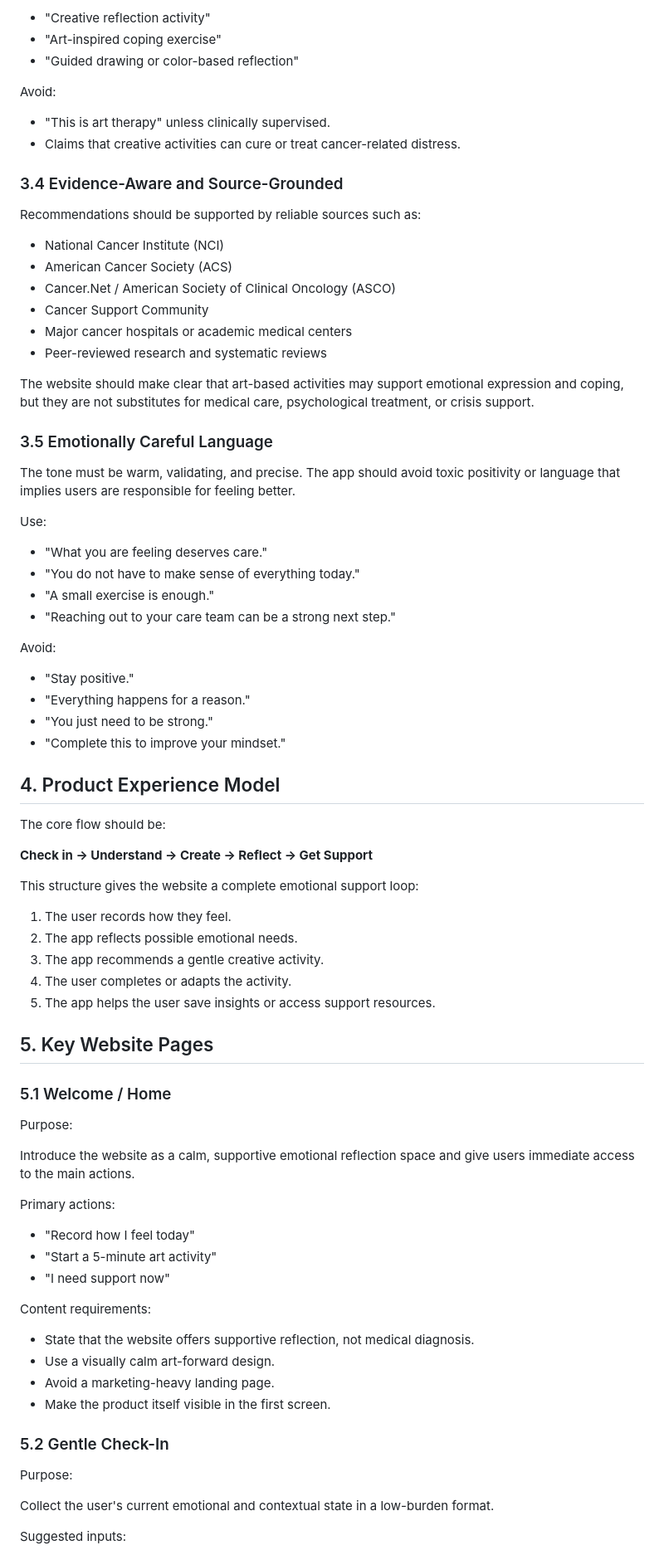
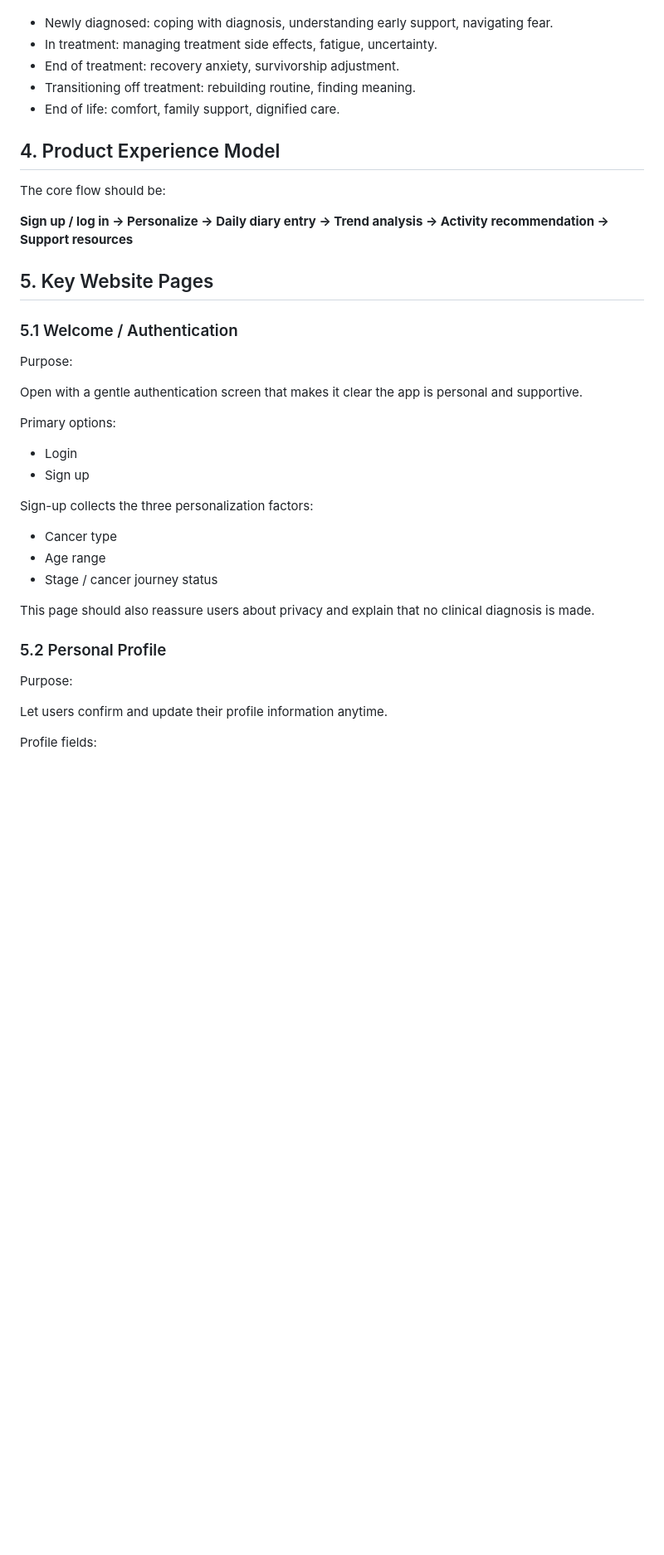
Before and after one commit to yike-huang/ctest, a Markdown page: design.md, the part around one of its changes. Shown at 83% size. Drawn GitHub-style; blank space fills up the shorter version.

Commit message:
Refine project vision and core design principles for emotional reflection app

```diff
--- a/design.md
+++ b/design.md
@@ -61,84 +75,42 @@ Use:
 
-- "Creative reflection activity"
-- "Art-inspired coping exercise"
-- "Guided drawing or color-based reflection"
-
-Avoid:
-
-- "This is art therapy" unless clinically supervised.
-- Claims that creative activities can cure or treat cancer-related distress.
-
-### 3.4 Evidence-Aware and Source-Grounded
-
-Recommendations should be supported by reliable sources such as:
-
-- National Cancer Institute (NCI)
-- American Cancer Society (ACS)
-- Cancer.Net / American Society of Clinical Oncology (ASCO)
-- Cancer Support Community
-- Major cancer hospitals or academic medical centers
-- Peer-reviewed research and systematic reviews
-
-The website should make clear that art-based activities may support emotional expression and coping, but they are not substitutes for medical care, psychological treatment, or crisis support.
-
-### 3.5 Emotionally Careful Language
-
-The tone must be warm, validating, and precise. The app should avoid toxic positivity or language that implies users are responsible for feeling better.
-
-Use:
-
-- "What you are feeling deserves care."
-- "You do not have to make sense of everything today."
-- "A small exercise is enough."
-- "Reaching out to your care team can be a strong next step."
-
-Avoid:
-
-- "Stay positive."
-- "Everything happens for a reason."
-- "You just need to be strong."
-- "Complete this to improve your mindset."
+- Newly diagnosed: coping with diagnosis, understanding early support, navigating fear.
+- In treatment: managing treatment side effects, fatigue, uncertainty.
+- End of treatment: recovery anxiety, survivorship adjustment.
+- Transitioning off treatment: rebuilding routine, finding meaning.
+- End of life: comfort, family support, dignified care.
 
 ## 4. Product Experience Model
 
 The core flow should be:
 
-**Check in -> Understand -> Create -> Reflect -> Get Support**
-
-This structure gives the website a complete emotional support loop:
-
-1. The user records how they feel.
-2. The app reflects possible emotional needs.
-3. The app recommends a gentle creative activity.
-4. The user completes or adapts the activity.
-5. The app helps the user save insights or access support resources.
+**Sign up / log in -> Personalize -> Daily diary entry -> Trend analysis -> Activity recommendation -> Support resources**
 
 ## 5. Key Website Pages
 
-### 5.1 Welcome / Home
+### 5.1 Welcome / Authentication
 
 Purpose:
 
-Introduce the website as a calm, supportive emotional reflection space and give users immediate access to the main actions.
+Open with a gentle authentication screen that makes it clear the app is personal and supportive.
 
-Primary actions:
+Primary options:
 
-- "Record how I feel today"
-- "Start a 5-minute art activity"
-- "I need support now"
+- Login
+- Sign up
 
-Content requirements:
+Sign-up collects the three personalization factors:
 
-- State that the website offers supportive reflection, not medical diagnosis.
-- Use a visually calm art-forward design.
-- Avoid a marketing-heavy landing page.
-- Make the product itself visible in the first screen.
+- Cancer type
+- Age range
+- Stage / cancer journey status
 
-### 5.2 Gentle Check-In
+This page should also reassure users about privacy and explain that no clinical diagnosis is made.
+
+### 5.2 Personal Profile
 
 Purpose:
 
-Collect the user's current emotional and contextual state in a low-burden format.
+Let users confirm and update their profile information anytime.
 
-Suggested inputs:
+Profile fields:
 
```
Also changed, not shown: other parts of design.md (+204 -69 lines).
